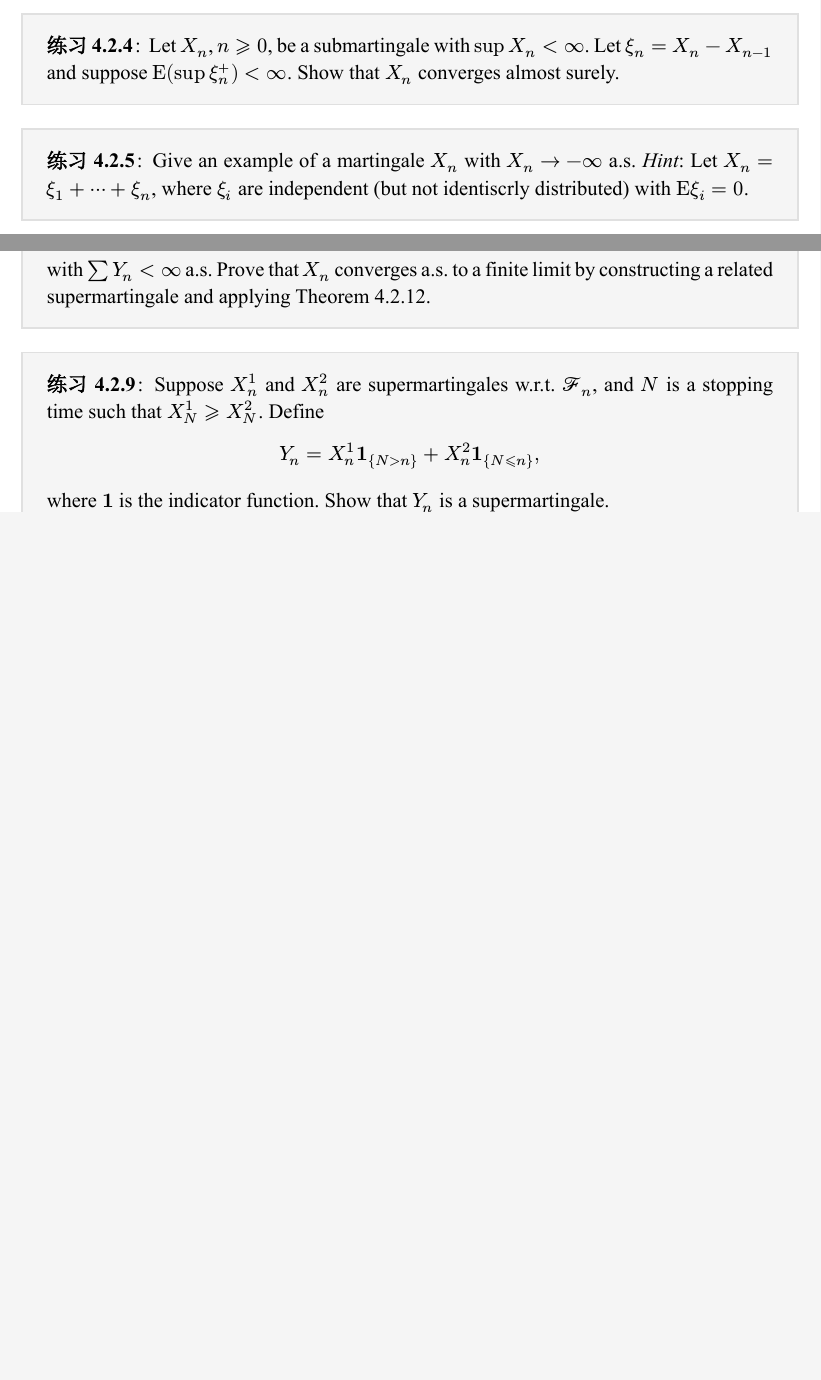
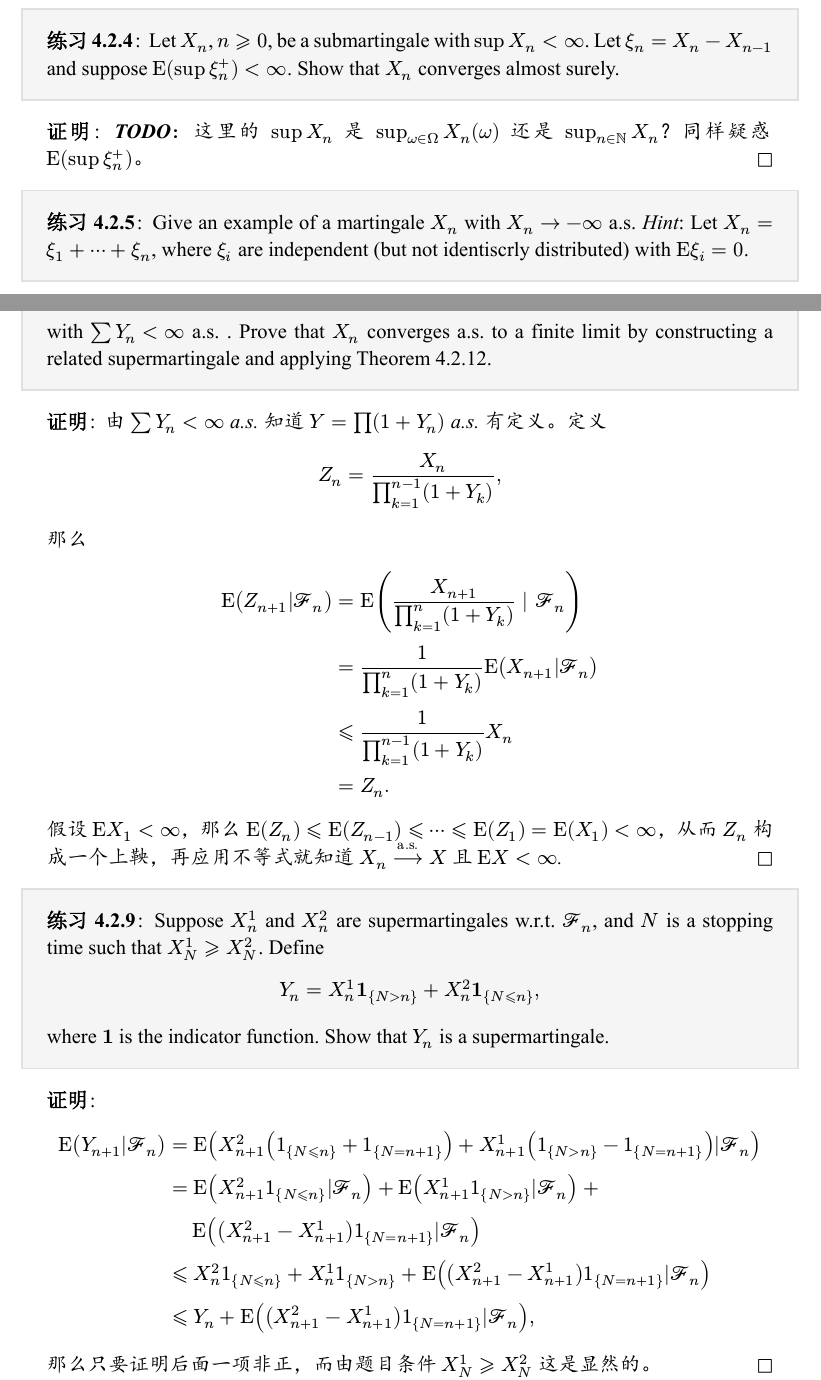
Before and after one commit to ay-tony/MathFrameworks, a Typst document (ProbabilityTheorey/main.typ): two parts of pages 97 and 98 of 99 before the commit and two parts of pages 98 and 99 of 100 after it, joined at a grey line, cut so that both start at the same text, the shorter picture padded with empty space. The pictures show the PDF file ProbabilityTheorey/main.pdf that the author committed with the source.

Commit message:
feat(probability): 写完 4.2

```diff
--- a/ProbabilityTheorey/main.typ
+++ b/ProbabilityTheorey/main.typ
@@ -3378,10 +3378,16 @@ uE((X + lambda Y)^2|sG)
   $scr(F)_n = sigma (X_1 , dots.h , X_n)$. Then
   $scr(G)_n supset scr(F)_n$, and $X_n$ is a martingale w.r.t. $scr(F)_n$.
 ]
+#pf[
+  首先有 $X_n in sG_n$，又对 $forall m < n$ 有 $X_m in sG_m subset sG_(m+1) subset ... subset sG_n$，从而有 $X_m in sG_n forall m = 1, 2, ..., n$，那么 $sF_n = sigma(X_1, ..., X_n) subset sG_n$。
+]
 
 #ex[
   Give an example of a submartingale $X_n$ such that $X_n^2$ is a
   supermartingale. #emph[Hint];: $X_n$ does not have to be random.
+]
+#pf[
+  令 $P(X_n = 0) = 1$，那么 $X_n, X_n^2$ 在 $sF_n = sigma(X_1, ..., X_n)$ 上构成鞅。
 ]
 
 #ex[
@@ -3389,17 +3395,33 @@ uE((X + lambda Y)^2|sG)
   are submartingales w.r.t. $scr(F)_n$, then $X_n or Y_n$ is also a
   submartingale.
 ]
+#pf[
+  $
+    uE(X_(n+1)or Y_(n+1)|sF_n)
+    >= uE(X_(n+1)|sF_n)
+    >= X_n,\
+    uE(X_(n+1)or Y_(n+1)|sF_n)
+    >= uE(Y_(n+1)|sF_n)
+    >= Y_n,\
+  $ 那么 $uE(X_(n+1) or Y_(n+1)|sF_n) >= X_n or Y_n$。剩余的部分是显然的。
+]
 
 #ex[
   Let $X_n$, $n gt.eq 0$, be a submartingale with $sup X_n < oo$. Let
   $xi_n = X_n - X_(n - 1)$ and suppose $uE (sup xi_n^(+)) < oo$. Show that
   $X_n$ converges almost surely.
 ]
+#pf[
+  *TODO*：这里的 $sup X_n$ 是 $sup_(omega in Omega) X_n (omega)$ 还是 $sup_(n in NN) X_n$？同样疑惑 $uE(sup xi_n^+)。$
+]
 
 #ex[
   Give an example of a martingale $X_n$ with $X_n arrow.r - oo$ a.s.
   #emph[Hint];: Let $X_n = xi_1 + dots.h.c + xi_n$, where $xi_i$ are
   independent (but not identiscrly distributed) with $uE xi_i = 0$.
+]
+#pf[
+  令 $P(xi_n = -1) = n^2 \/ (n^2 + 1), P(xi_n = n^2) = 1 \/ (n^2 + 1)$，那么由 BC 引理知道 $P(xi_n = n^2 "i.o.") = 0$，那么 $X_n -> -oo$ a.s. .
 ]
 
 #ex[
@@ -3409,3 +3431,8 @@ uE((X + lambda Y)^2|sG)
   + Use Theorem 4.2.12 and an argument by contradiction to show $X_n arrow.r 0$ a.s.
   + Use the strong law of large numbers to conclude $(1 \/ n) log X_n arrow.r c < 0$.
 ]
+#pf[
+  + 首先存在 $X$ 使得 $X_n -->^"a.s." X$。由于 $P(Y_m = 1) < 1$，可以取 $epsilon > 0$ 使得 $P(|Y_m - 1| > epsilon) > 0$，这时有 $
+    P(X_n > epsilon) P(|Y_(n+1) - 1| > epsilon)
+    &<= P(X_n |Y_(n+1)-1|>epsilon^2)\
+    &= P(|X_(n+1)-X_n|>epsilon^2)\
@@ -3411,0 +3444,3 @@ uE((X + lambda Y)^2|sG)
+    (log X_n) / n
+    &= (sum_(k=1)^n log Y_n) / n
+    &-> uE log Y_n
@@ -3424,3 +3467,12 @@ uE((X + lambda Y)^2|sG)
+  由 $sum Y_n < oo$ a.s. 知道 $Y = product (1 + Y_n)$ a.s. 有定义。定义 $
+    Z_n = X_n / (product_(k=1)^(n-1) (1 + Y_k)),
+  $ 那么 $
+    uE(Z_(n+1)|sF_n)
+    &= uE(X_(n+1) / (product_(k=1)^(n) (1 + Y_k)) | sF_n)\
+    &= 1 / (product_(k=1)^n (1 + Y_k)) uE(X_(n+1)|sF_n)\
+    &<= 1 / (product_(k=1)^(n-1) (1 + Y_k)) X_n\
+    &= Z_(n).
+  $ 假设 $uE X_1 < oo$，那么 $uE(Z_n) <= uE(Z_(n-1)) <= ... <= uE(Z_1) = uE(X_1) < oo$，从而 $Z_n$ 构成一个上鞅，再应用不等式就知道 $X_n -->^"a.s." X$ 且 $uE X < oo$.
 ]
 
 #ex[
@@ -3433,3 +3493,5 @@ uE((X + lambda Y)^2|sG)
+  $ 那么只要证明后面一项非正，而由题目条件 $X_N^1>=X_N^2$ 这是显然的。
+]
 
 #ex[
   Dubins’ inequality. For every positive supermartingale $X_n$,
@@ -3443,10 +3505,14 @@ uE((X + lambda Y)^2|sG)
   $
 
   Let $Y_n = 1$ for $0 lt.eq n < N_1$ and for $j gt.eq 1$
-  $
-    Y_n = cases(delim: "{", (b \/ a)^(j - 1) (X_n \/ a) & upright("for ") N_(2 j - 1) lt.eq n < N_(2 j), (b \/ a)^j & upright("for ") N_(2 j) lt.eq n < N_(2 j + 1))
+
+  $
+    Y_n = cases(display((b / a)^(j - 1) (X_n / a) & upright("for ") N_(2 j - 1) lt.eq n < N_(2 j)), display((b / a)^j & upright("for ") N_(2 j) lt.eq n < N_(2 j + 1).))
   $
 
   + Use the switching principle in the previous exercise and induction to show that $Z_n^j = Y_(n and N_j)$ is a supermartingale.
   + Use $uE Y_(n and N_(2 k)) lt.eq uE Y_0$ and let $n arrow.r oo$ to get Dubins’ inequality.
 ]
+#pf[
+  *TODO*
+]
```
Also changed, not shown: ProbabilityTheorey/main.pdf, ProbabilityTheorey/main.typ (25 more changed lines).
